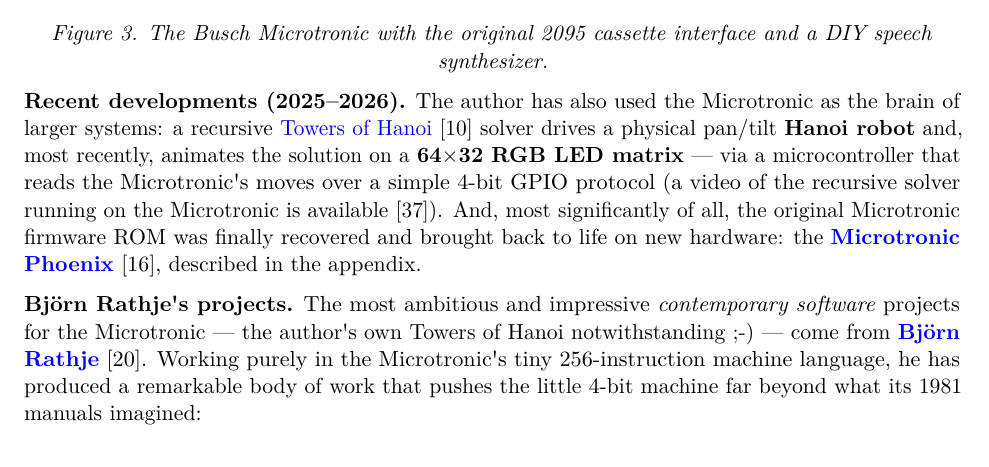
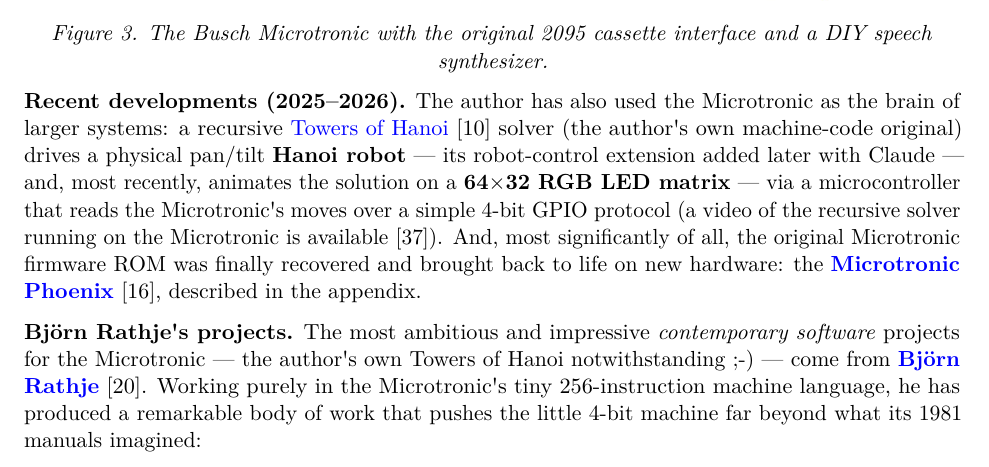
Before and after one commit to lambdamikel/german-educational-computers-of-the-80s, a LaTeX paper (educational-computers-in-germany-in-the-1980s.tex): part of page 6 of 21, cut so that both start at the same text. Compiled offline with pdfLaTeX.

Commit message:
article: note the Hanoi robot-control extension was added with Claude
The recursive Towers of Hanoi solver remains the author's own machine-code
original; only the robot-control extension was added later with Claude.
Regenerated .tex + PDF.

Co-Authored-By: Claude Opus 4.8 <noreply@anthropic.com>

```diff
--- a/educational-computers-in-germany-in-the-1980s.tex
+++ b/educational-computers-in-germany-in-the-1980s.tex
@@ -416,13 +416,15 @@
 \textbf{Recent developments (2025--2026).} The author has also used the
 Microtronic as the brain of larger systems: a recursive
 \href{https://github.com/lambdamikel/towers-of-hanoi}{Towers of Hanoi}
-{[}10{]} solver drives a physical pan/tilt \textbf{Hanoi robot} and,
-most recently, animates the solution on a \textbf{64×32 RGB LED matrix}
---- via a microcontroller that reads the Microtronic\textquotesingle s
-moves over a simple 4-bit GPIO protocol (a video of the recursive solver
-running on the Microtronic is available {[}37{]}). And, most
-significantly of all, the original Microtronic firmware ROM was finally
-recovered and brought back to life on new hardware: the
+{[}10{]} solver (the author\textquotesingle s own machine-code original)
+drives a physical pan/tilt \textbf{Hanoi robot} --- its robot-control
+extension added later with Claude --- and, most recently, animates the
+solution on a \textbf{64×32 RGB LED matrix} --- via a microcontroller
+that reads the Microtronic\textquotesingle s moves over a simple 4-bit
+GPIO protocol (a video of the recursive solver running on the
+Microtronic is available {[}37{]}). And, most significantly of all, the
+original Microtronic firmware ROM was finally recovered and brought back
+to life on new hardware: the
 \href{https://github.com/lambdamikel/microtronic-phoenix}{\textbf{Microtronic
 Phoenix}} {[}16{]}, described in the appendix.
 
```
Also changed, not shown: README.md, educational-computers-in-germany-in-the-1980s.pdf.
